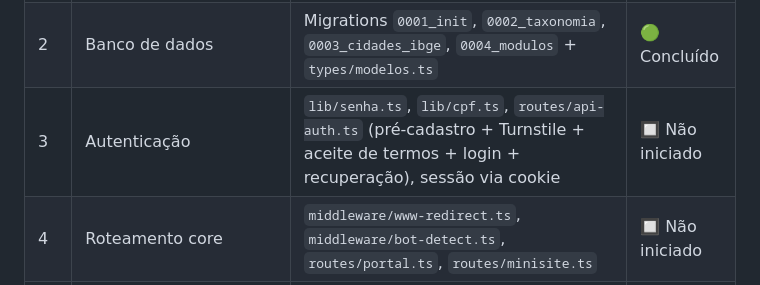
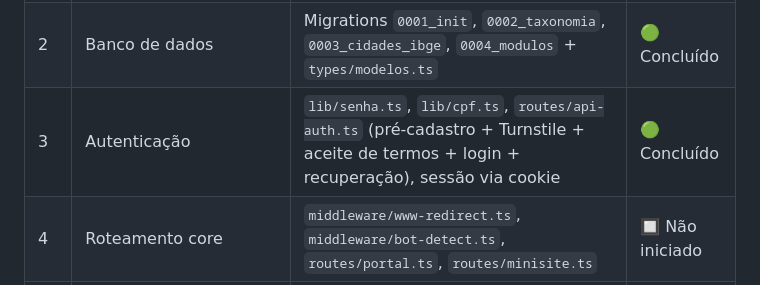
Before and after one commit to Imobiliarista/Portal, a Markdown page: project.md, the part around the change. Rendered like a GitHub page.

Commit message:
docs: marca Lote 3 (Autenticação) como concluído no roadmap

```diff
--- a/project.md
+++ b/project.md
@@ -684,7 +684,7 @@ Usuário trouxe um componente HTML (busca avançada com gaveta "mais filtros") c
 |---|---|---|---|
 | 1 | Fundação | `wrangler.toml` (bindings D1/R2/Queue + rotas www/wildcard), `package.json`, `tsconfig.json`, `tailwind.config.js`, `.gitignore`, `.env.example`, `README.md`, `src/index.ts` básico | 🟢 Concluído |
 | 2 | Banco de dados | Migrations `0001_init`, `0002_taxonomia`, `0003_cidades_ibge`, `0004_modulos` + `types/modelos.ts` | 🟢 Concluído |
-| 3 | Autenticação | `lib/senha.ts`, `lib/cpf.ts`, `routes/api-auth.ts` (pré-cadastro + Turnstile + aceite de termos + login + recuperação), sessão via cookie | 🔲 Não iniciado |
+| 3 | Autenticação | `lib/senha.ts`, `lib/cpf.ts`, `routes/api-auth.ts` (pré-cadastro + Turnstile + aceite de termos + login + recuperação), sessão via cookie | 🟢 Concluído |
 | 4 | Roteamento core | `middleware/www-redirect.ts`, `middleware/bot-detect.ts`, `routes/portal.ts`, `routes/minisite.ts` | 🔲 Não iniciado |
 | 5 | CRUD de anúncios | `routes/api-anuncios.ts`, `db/queries-anuncios.ts`, `lib/slug.ts`, `lib/sanitize.ts` | 🔲 Não iniciado |
 | 6 | Geração em lote | `queue.ts`, `jobs/gerar-json-cidade.ts` (com particionamento), `jobs/gerar-json-corretor.ts`, `jobs/revalidacao-cruzada.ts`, `lib/r2.ts` | 🔲 Não iniciado |
```
